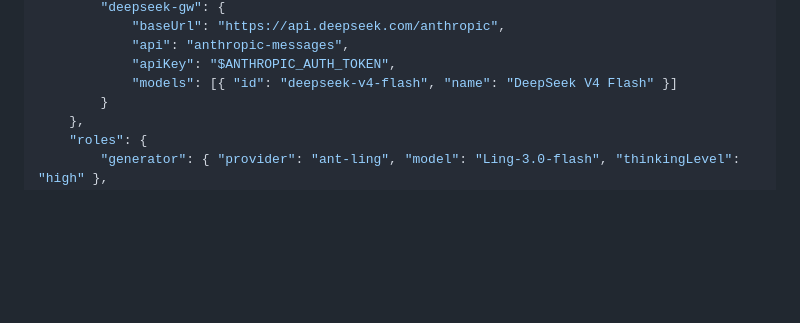
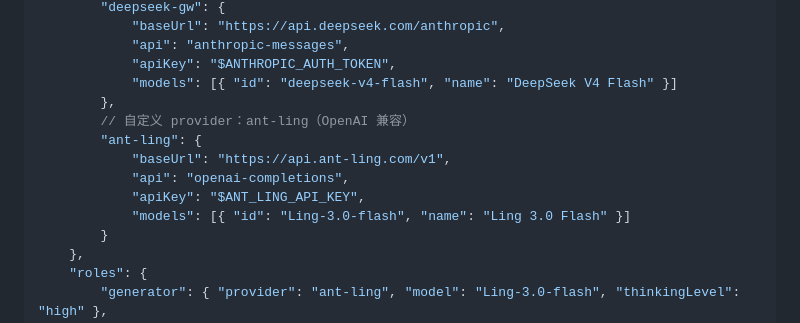
Before and after one commit to klren0312/script-kill, a Markdown page: README.md, the part around the change. Drawn GitHub-style; blank space fills up the shorter version.

Commit message:
docs: add ant-ling provider example to README

```diff
--- a/README.md
+++ b/README.md
@@ -65,6 +65,13 @@ npm run generate -- "题材描述" [玩家人数] [类型] [难度]   # CLI 生
 			"api": "anthropic-messages",
 			"apiKey": "$ANTHROPIC_AUTH_TOKEN",
 			"models": [{ "id": "deepseek-v4-flash", "name": "DeepSeek V4 Flash" }]
+		},
+		// 自定义 provider：ant-ling（OpenAI 兼容）
+		"ant-ling": {
+			"baseUrl": "https://api.ant-ling.com/v1",
+			"api": "openai-completions",
+			"apiKey": "$ANT_LING_API_KEY",
+			"models": [{ "id": "Ling-3.0-flash", "name": "Ling 3.0 Flash" }]
 		}
 	},
 	"roles": {
```
